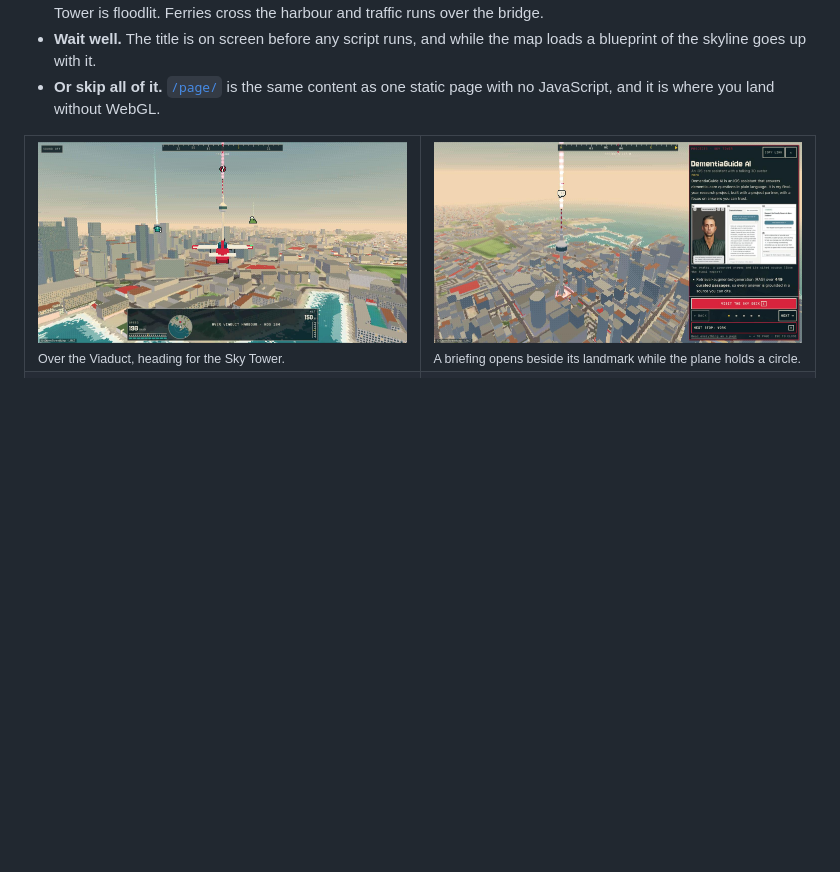
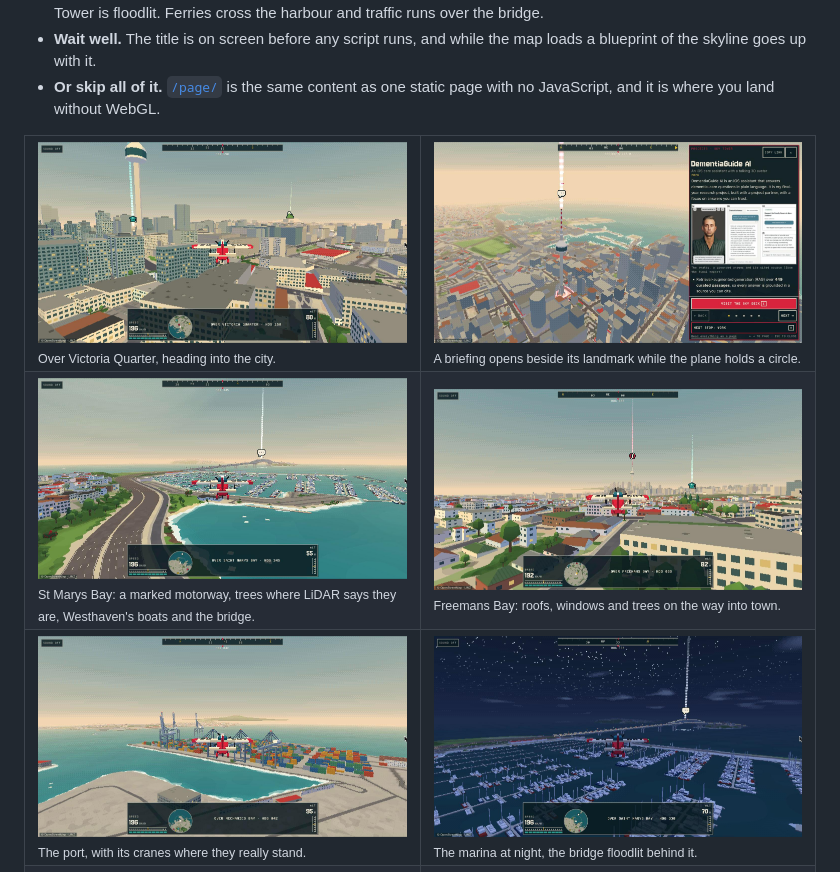
Before and after one commit to Richman-Tan/auckland-world, a Markdown page: README.md, the part around the change. Drawn GitHub-style; pictures changed too: docs/screenshots/flying.jpg, docs/screenshots/marina.jpg (added), docs/screenshots/night-harbour.jpg (added); blank space fills up the shorter version.

Commit message:
v0.3.0: new screenshots, the plan document's status, and the version
Five captures from the live site show what this round added (the marina and
bridge from St Marys Bay, Freemans Bay's roofs and trees, the port, the harbour
at night, and a fresh one over the city), and docs/PLAN.md says where to read
about it.

```diff
--- a/README.md
+++ b/README.md
@@ -24,8 +24,16 @@ Concept inspired by [dvlan.dev](https://dvlan.dev). All code, art and copy here
 
 <table>
 <tr>
-<td width="50%"><img src="docs/screenshots/flying.jpg" alt="Flying towards the Sky Tower over the Viaduct, with the HUD showing speed, radar, heading and altitude"><br><sub>Over the Viaduct, heading for the Sky Tower.</sub></td>
+<td width="50%"><img src="docs/screenshots/flying.jpg" alt="Flying over Victoria Quarter towards the city centre, the Sky Tower on the left, with the HUD showing speed, radar, heading and altitude"><br><sub>Over Victoria Quarter, heading into the city.</sub></td>
 <td width="50%"><img src="docs/screenshots/briefing.jpg" alt="A project briefing docked on the right while the camera circles the Sky Tower"><br><sub>A briefing opens beside its landmark while the plane holds a circle.</sub></td>
+</tr>
+<tr>
+<td><img src="docs/screenshots/marina.jpg" alt="Over St Marys Bay: the motorway with its lane markings, trees on the cliff, Westhaven marina full of boats and the Harbour Bridge beyond"><br><sub>St Marys Bay: a marked motorway, trees where LiDAR says they are, Westhaven's boats and the bridge.</sub></td>
+<td><img src="docs/screenshots/suburb.jpg" alt="Over Freemans Bay: houses with pitched roofs, windows and doors, street trees, and the Sky Tower on the skyline"><br><sub>Freemans Bay: roofs, windows and trees on the way into town.</sub></td>
+</tr>
+<tr>
+<td><img src="docs/screenshots/port.jpg" alt="The container terminal: blue-grey cranes on the quay, some with booms raised, and blocks of coloured containers"><br><sub>The port, with its cranes where they really stand.</sub></td>
+<td><img src="docs/screenshots/night-harbour.jpg" alt="Westhaven marina at night under the stars, with the Harbour Bridge floodlit along its length"><br><sub>The marina at night, the bridge floodlit behind it.</sub></td>
 </tr>
 <tr>
 <td><img src="docs/screenshots/night.jpg" alt="The city at night: lit windows, a floodlit Sky Tower and stars"><br><sub>Night, on the real Auckland clock or with <code>?time=night</code>.</sub></td>
```
Also changed, not shown: docs/PLAN.md (+1 -1 lines), 2 other files.
